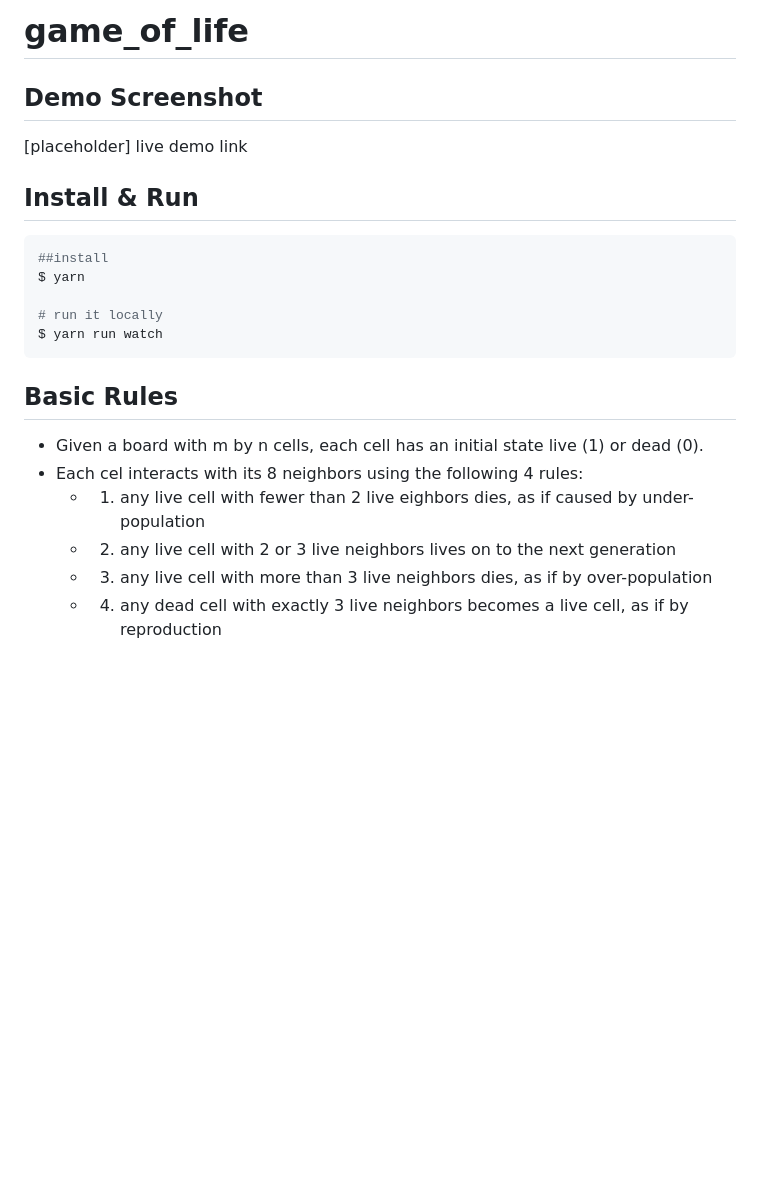
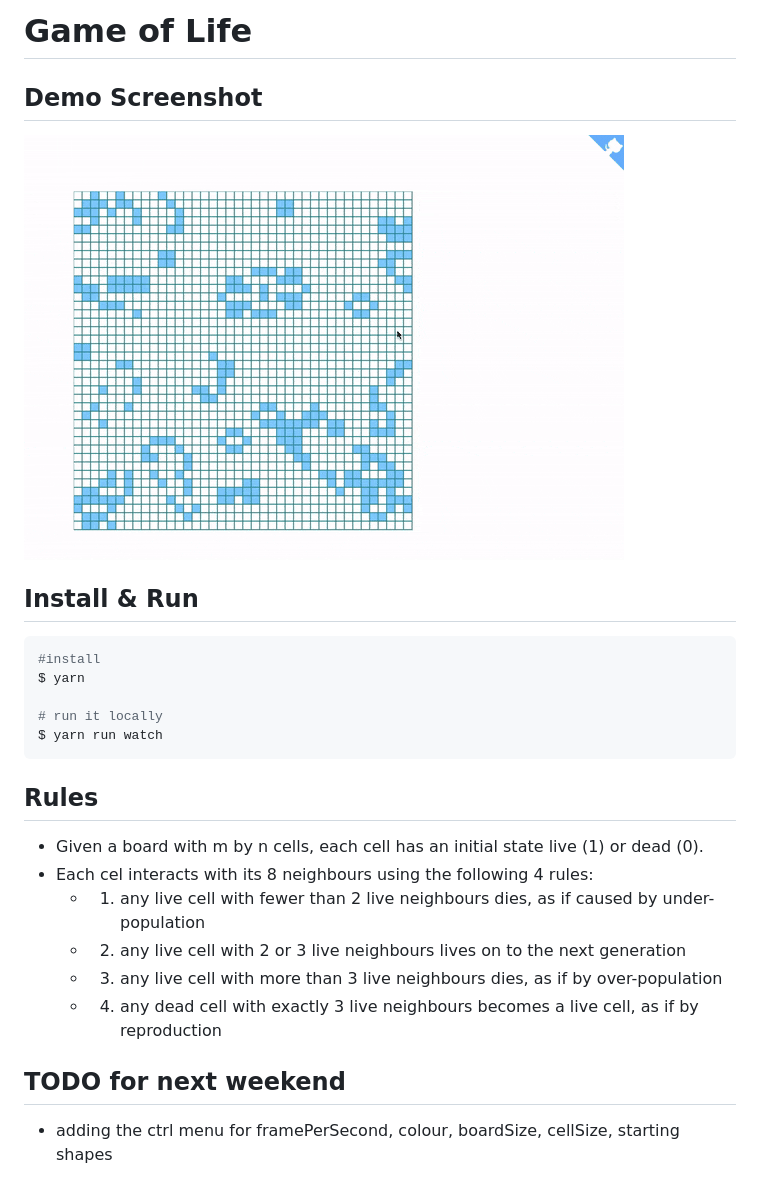
Before and after one commit to zoetian/game_of_life, a Markdown page: README.md, the part around the change. GitHub-like rendering; pictures changed too: gol.gif (added); blank space fills up the shorter version.

````diff
--- a/README.md
+++ b/README.md
@@ -1,23 +1,26 @@
-# game_of_life
+# Game of Life
 
 ## Demo Screenshot
-[placeholder] live demo link
+
+![](gol.gif)
 
 ## Install & Run
 
 ```bash
-##install
+#install
 $ yarn
 
 # run it locally
 $ yarn run watch
 ```
 
+## Rules
+- Given a board with m by n cells, each cell has an initial state live (1) or dead (0).
+- Each cel interacts with its 8 neighbours using the following 4 rules:
+    - 1) any live cell with fewer than 2 live neighbours dies, as if caused by under-population
+    - 2) any live cell with 2 or 3 live neighbours lives on to the next generation
+    - 3) any live cell with more than 3 live neighbours dies, as if by over-population
+    - 4) any dead cell with exactly 3 live neighbours becomes a live cell, as if by reproduction
 
-## Basic Rules
-- Given a board with m by n cells, each cell has an initial state live (1) or dead (0).
-- Each cel interacts with its 8 neighbors using the following 4 rules:
-    - 1) any live cell with fewer than 2 live eighbors dies, as if caused by under-population
-    - 2) any live cell with 2 or 3 live neighbors lives on to the next generation
-    - 3) any live cell with more than 3 live neighbors dies, as if by over-population
-    - 4) any dead cell with exactly 3 live neighbors becomes a live cell, as if by reproduction
+## TODO for next weekend
+- adding the ctrl menu for framePerSecond, colour, boardSize, cellSize, starting shapes
````
